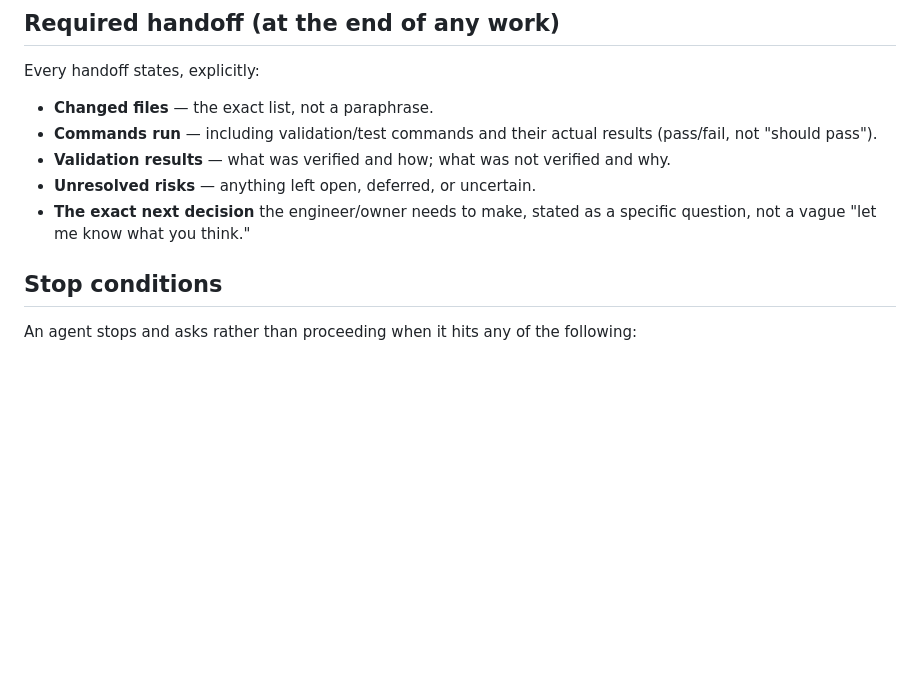
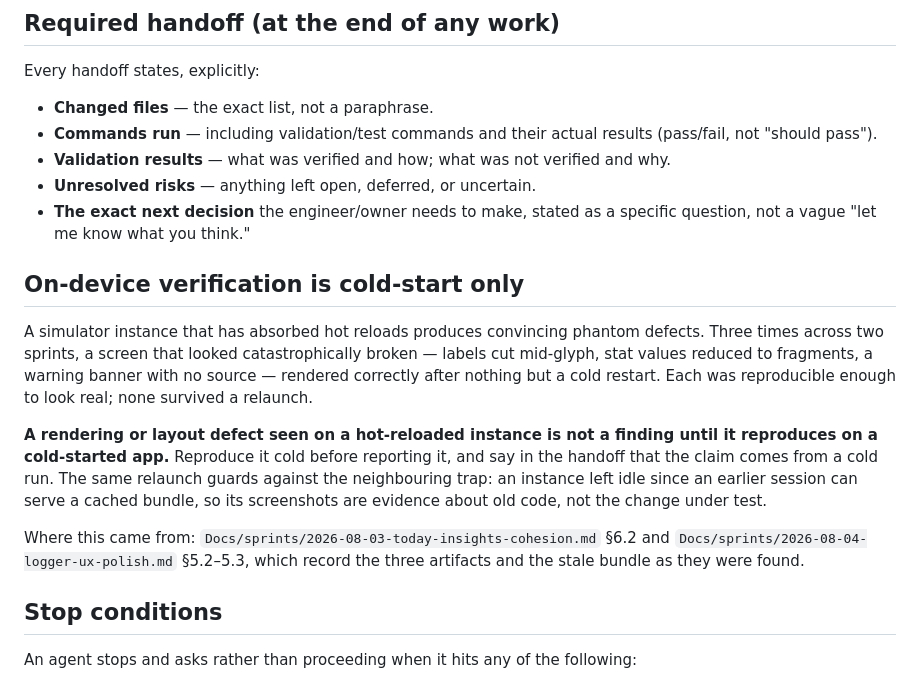
Before and after one commit to brendantr/prism, a Markdown page: Docs/agents.md, the part around the change. GitHub-like rendering; blank space fills up the shorter version.

Commit message:
docs: make cold-start-only on-device verification a standing rule
The rule was declared "the standing method for this repository" inside a
sprint record, which by this repo's own convention is a point-in-time
document. Standing method belongs in Docs/agents.md, so it is promoted
there and the sprint records are left as the evidence they are.

Three times across two sprints a hot-reloaded simulator produced a
convincing phantom defect -- glyph clipping, missing stat values, a warning
banner with no source -- and each one disappeared on a cold restart. Twice
this nearly went into a handoff as a real finding.

Docs only. No behaviour, no code, no other document touched.

Co-Authored-By: Claude Opus 5 <noreply@anthropic.com>

```diff
--- a/Docs/agents.md
+++ b/Docs/agents.md
@@ -23,6 +23,23 @@ Every handoff states, explicitly:
 - **Validation results** — what was verified and how; what was not verified and why.
 - **Unresolved risks** — anything left open, deferred, or uncertain.
 - **The exact next decision** the engineer/owner needs to make, stated as a specific question, not a vague "let me know what you think."
+
+## On-device verification is cold-start only
+
+A simulator instance that has absorbed hot reloads produces convincing phantom defects. Three times
+across two sprints, a screen that looked catastrophically broken — labels cut mid-glyph, stat values
+reduced to fragments, a warning banner with no source — rendered correctly after nothing but a cold
+restart. Each was reproducible enough to look real; none survived a relaunch.
+
+**A rendering or layout defect seen on a hot-reloaded instance is not a finding until it reproduces
+on a cold-started app.** Reproduce it cold before reporting it, and say in the handoff that the claim
+comes from a cold run. The same relaunch guards against the neighbouring trap: an instance left idle
+since an earlier session can serve a cached bundle, so its screenshots are evidence about old code,
+not the change under test.
+
+Where this came from: `Docs/sprints/2026-08-03-today-insights-cohesion.md` §6.2 and
+`Docs/sprints/2026-08-04-logger-ux-polish.md` §5.2–5.3, which record the three artifacts and the
+stale bundle as they were found.
 
 ## Stop conditions
 
```
